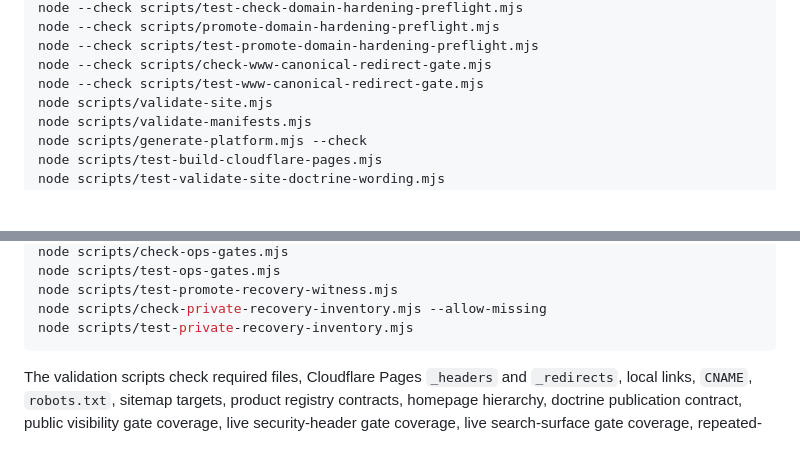
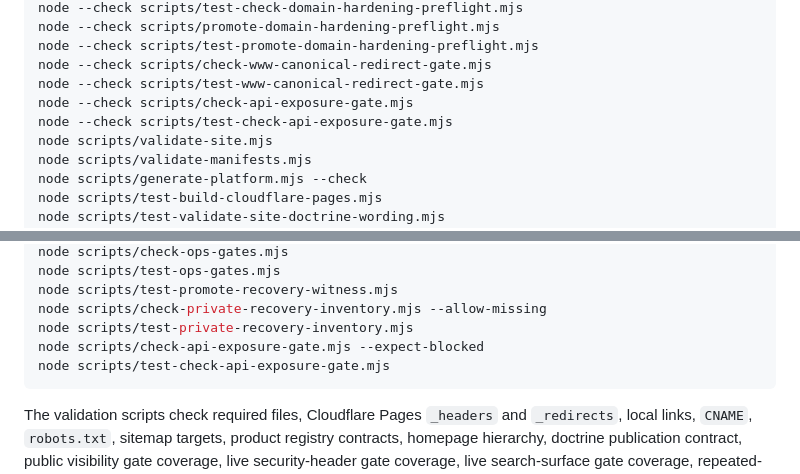
Before and after one commit to mullusi/mullusi-site, a Markdown page: README.md, 2 parts joined by grey strips. GitHub-like rendering; blank space fills up the shorter version.

````diff
--- a/README.md
+++ b/README.md
@@ -522,6 +528,8 @@ node --check scripts/promote-domain-hardening-preflight.mjs
 node --check scripts/test-promote-domain-hardening-preflight.mjs
 node --check scripts/check-www-canonical-redirect-gate.mjs
 node --check scripts/test-www-canonical-redirect-gate.mjs
+node --check scripts/check-api-exposure-gate.mjs
+node --check scripts/test-check-api-exposure-gate.mjs
 node scripts/validate-site.mjs
 node scripts/validate-manifests.mjs
 node scripts/generate-platform.mjs --check
@@ -545,6 +553,8 @@ node scripts/test-ops-gates.mjs
 node scripts/test-promote-recovery-witness.mjs
 node scripts/check-private-recovery-inventory.mjs --allow-missing
 node scripts/test-private-recovery-inventory.mjs
+node scripts/check-api-exposure-gate.mjs --expect-blocked
+node scripts/test-check-api-exposure-gate.mjs
 ```
 
 The validation scripts check required files, Cloudflare Pages `_headers` and
````
Also changed, not shown: other parts of README.md (+6 -0 lines), ops/api-exposure-witness.md (+5 -0 lines).
